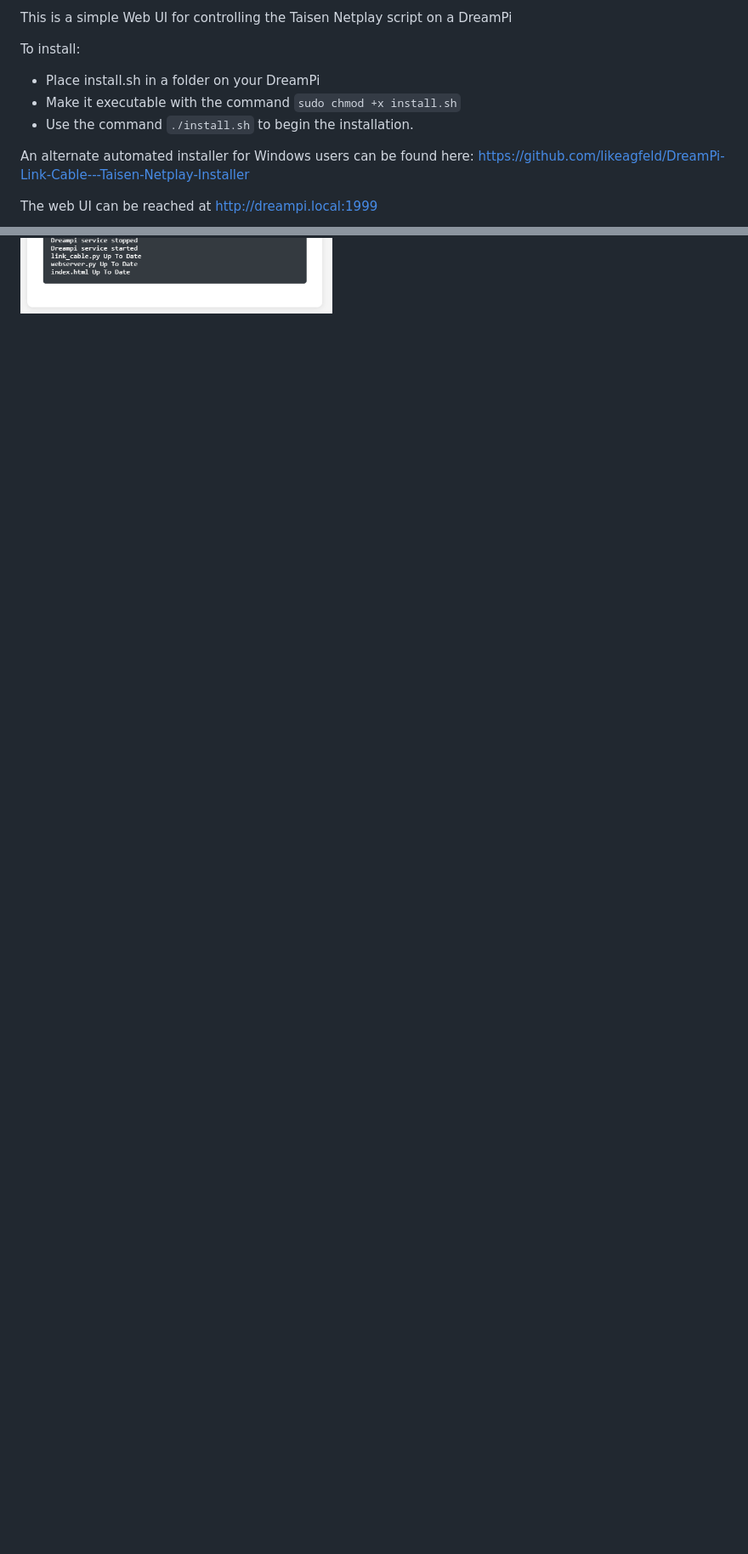
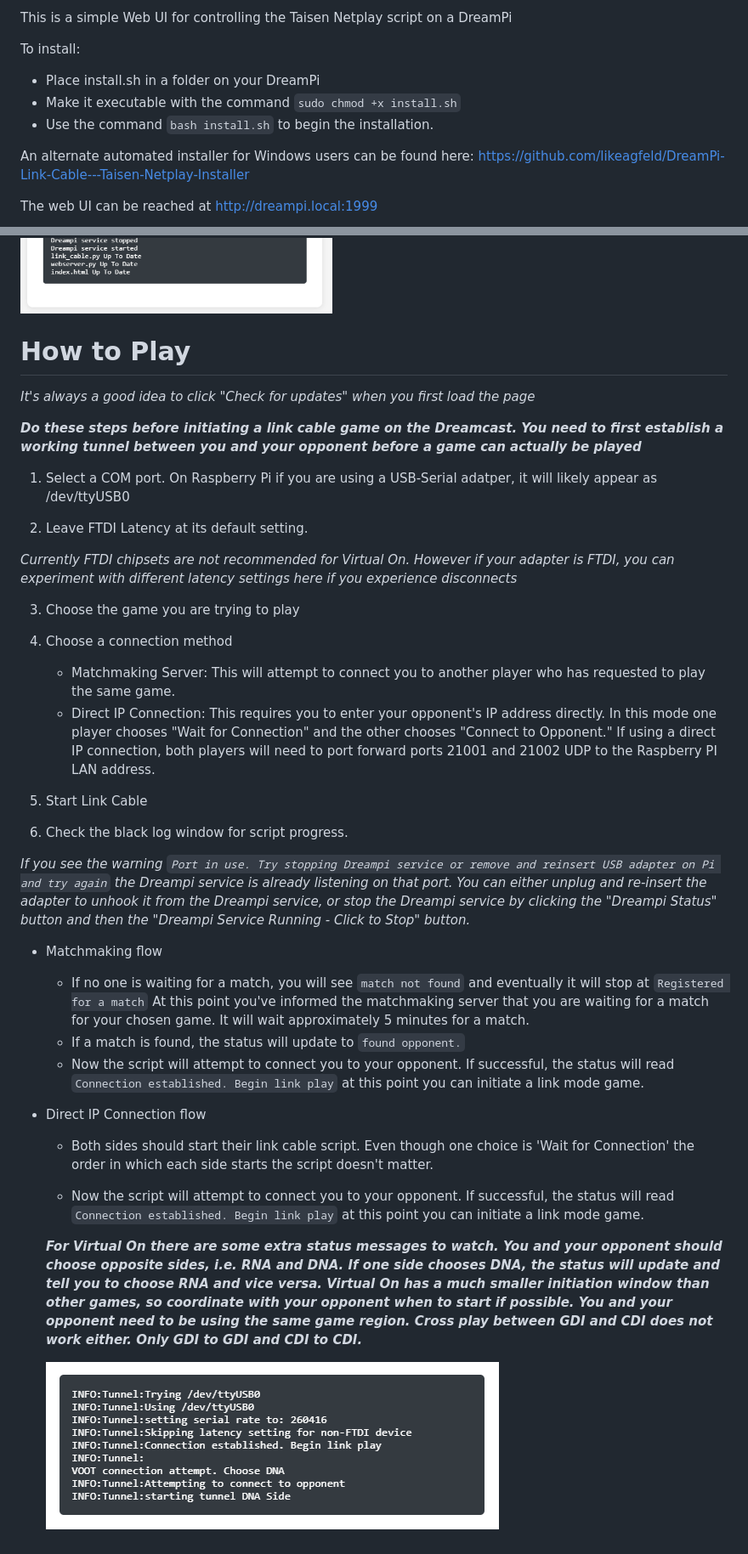
Before and after one commit to eaudunord/taisen-web-ui, a Markdown page: README.MD, 2 parts joined by grey strips. Shown: that part at 85% size. GitHub-like rendering; pictures changed too: Capture2.PNG (added); blank space fills up the shorter version.

Commit message:
added how to play

```diff
--- a/README.MD
+++ b/README.MD
@@ -3,9 +3,9 @@ DISCLAIMER: THIS IS PARTIALLY AI WRITTEN. I HAVE REVIEWED, MODIFIED, AND ADDED T
 This is a simple Web UI for controlling the Taisen Netplay script on a DreamPi
 
 To install:
-- Place install.sh in a folder on your DreamPi
-- Make it executable with the command `sudo chmod +x install.sh`
-- Use the command `./install.sh` to begin the installation.
+* Place install.sh in a folder on your DreamPi
+* Make it executable with the command `sudo chmod +x install.sh`
+* Use the command `bash install.sh` to begin the installation.
 
 An alternate automated installer for Windows users can be found here:
 https://github.com/likeagfeld/DreamPi-Link-Cable---Taisen-Netplay-Installer
@@ -13,3 +13,42 @@ https://github.com/likeagfeld/DreamPi-Link-Cable---Taisen-Netplay-Installer
 The web UI can be reached at http://dreampi.local:1999
 
 ![Screenshot](https://github.com/eaudunord/taisen-web-ui/blob/main/Capture.PNG?raw=true)
+
+# How to Play
+
+*It's always a good idea to click "Check for updates" when you first load the page*
+
+__*Do these steps before initiating a link cable game on the Dreamcast. You need to first establish a working tunnel between you and your opponent before a game can actually be played*__
+
+1.  Select a COM port. On Raspberry Pi if you are using a USB-Serial adatper, it will likely appear as /dev/ttyUSB0
+
+2.  Leave FTDI Latency at its default setting.
+
+*Currently FTDI chipsets are not recommended for Virtual On. However if your adapter is FTDI, you can experiment with different latency settings here if you experience disconnects*
+
+3.  Choose the game you are trying to play
+
+4.  Choose a connection method
+    * Matchmaking Server: This will attempt to connect you to another player who has requested to play the same game.
+    * Direct IP Connection: This requires you to enter your opponent's IP address directly. In this mode one player chooses "Wait for Connection" and the other chooses "Connect to Opponent." If using a direct IP connection, both players will need to port forward ports 21001 and 21002 UDP to the Raspberry PI LAN address.
+
+5. Start Link Cable
+
+6. Check the black log window for script progress.
+
+*If you see the warning `Port in use. Try stopping Dreampi service or remove and reinsert USB adapter on Pi and try again` the Dreampi service is already listening on that port. You can either unplug and re-insert the adapter to unhook it from the Dreampi service, or stop the Dreampi service by clicking the "Dreampi Status" button and then the "Dreampi Service Running - Click to Stop" button.*
+
+* Matchmaking flow
+    * If no one is waiting for a match, you will see `match not found` and eventually it will stop at `Registered for a match` At this point you've informed the matchmaking server that you are waiting for a match for your chosen game. It will wait approximately 5 minutes for a match.
+    * If a match is found, the status will update to `found opponent.`
+    * Now the script will attempt to connect you to your opponent. If successful, the status will read `Connection established. Begin link play` at this point you can initiate a link mode game.
+
+
+* Direct IP Connection flow
+    * Both sides should start their link cable script. Even though one choice is 'Wait for Connection' the order in which each side starts the script doesn't matter.
+
+    * Now the script will attempt to connect you to your opponent. If successful, the status will read `Connection established. Begin link play` at this point you can initiate a link mode game.
+
+    __*For Virtual On there are some extra status messages to watch. You and your opponent should choose opposite sides, i.e. RNA and DNA. If one side chooses DNA, the status will update and tell you to choose RNA and vice versa. Virtual On has a much smaller initiation window than other games, so coordinate with your opponent when to start if possible. You and your opponent need to be using the same game region. Cross play between GDI and CDI does not work either. Only GDI to GDI and CDI to CDI.*__
+
+    ![Screenshot](https://github.com/eaudunord/taisen-web-ui/blob/main/Capture2.PNG?raw=true)
```
